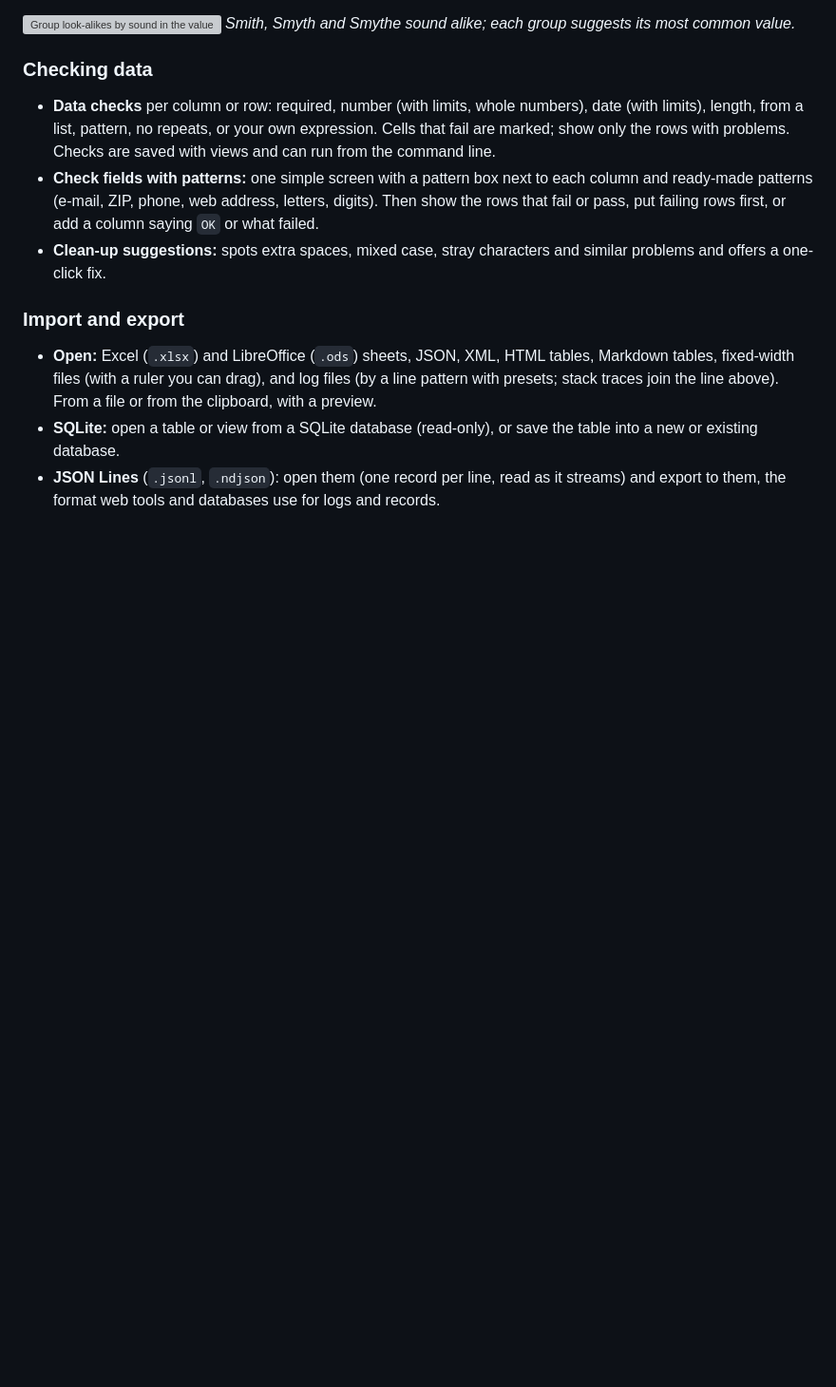
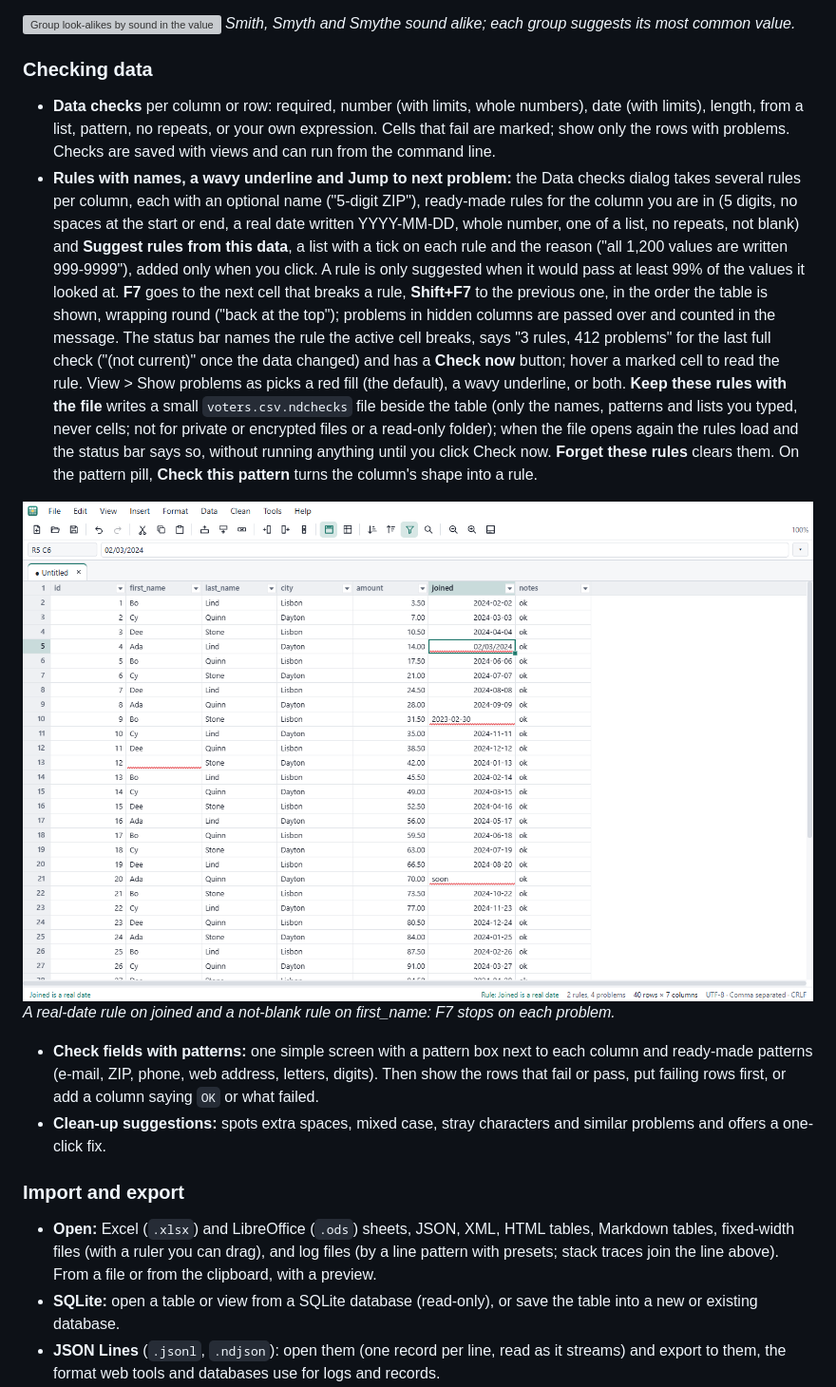
Before and after one commit to hamcoec-dot/NatendoDataEdit, a Markdown page: README.md, the part around the change. Shown at 95% size. Rendered like a GitHub page; pictures changed too: docs/screenshots/rule-underline.png (added); blank space fills up the shorter version; grey boxes are pictures that could not be loaded.

Commit message:
A2 M4: ui-lint suite, README, screenshot, command search links

```diff
--- a/README.md
+++ b/README.md
@@ -811,6 +811,30 @@ everything is also in command search.
   numbers), date (with limits), length, from a list, pattern, no repeats, or
   your own expression. Cells that fail are marked; show only the rows with
   problems. Checks are saved with views and can run from the command line.
+- **Rules with names, a wavy underline and Jump to next problem:** the Data
+  checks dialog takes several rules per column, each with an optional name
+  ("5-digit ZIP"), ready-made rules for the column you are in (5 digits, no
+  spaces at the start or end, a real date written YYYY-MM-DD, whole number, one
+  of a list, no repeats, not blank) and **Suggest rules from this data**, a list
+  with a tick on each rule and the reason ("all 1,200 values are written
+  999-9999"), added only when you click. A rule is only suggested when it would
+  pass at least 99% of the values it looked at. **F7** goes to the next cell
+  that breaks a rule, **Shift+F7** to the previous one, in the order the table
+  is shown, wrapping round ("back at the top"); problems in hidden columns are
+  passed over and counted in the message. The status bar names the rule the
+  active cell breaks, says "3 rules, 412 problems" for the last full check
+  ("(not current)" once the data changed) and has a **Check now** button; hover
+  a marked cell to read the rule. View > Show problems as picks a red fill (the
+  default), a wavy underline, or both. **Keep these rules with the file**
+  writes a small `voters.csv.ndchecks` file beside the table (only the names,
+  patterns and lists you typed, never cells; not for private or encrypted files
+  or a read-only folder); when the file opens again the rules load and the
+  status bar says so, without running anything until you click Check now.
+  **Forget these rules** clears them. On the pattern pill, **Check this
+  pattern** turns the column's shape into a rule.
+
+![Cells that break the rules have a wavy red underline; the status bar names the rule](docs/screenshots/rule-underline.png)
+*A real-date rule on joined and a not-blank rule on first_name: F7 stops on each problem.*
 - **Check fields with patterns:** one simple screen with a pattern box next to
   each column and ready-made patterns (e-mail, ZIP, phone, web address,
   letters, digits). Then show the rows that fail or pass, put failing rows
```
Also changed, not shown: 2 other files.
